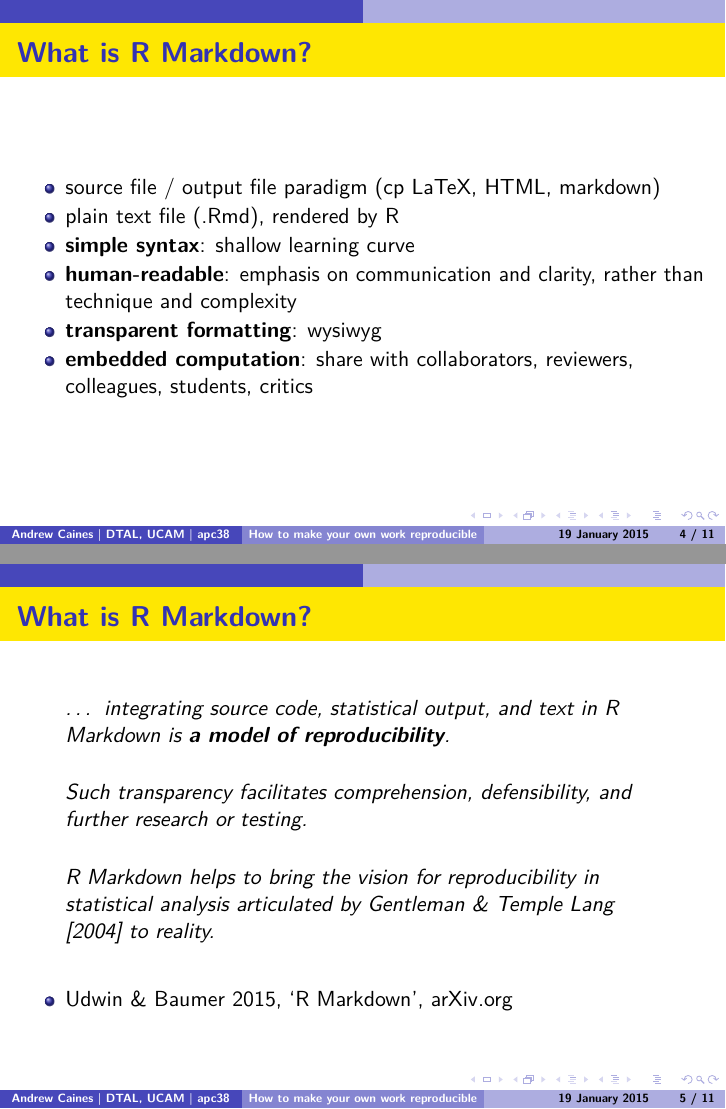
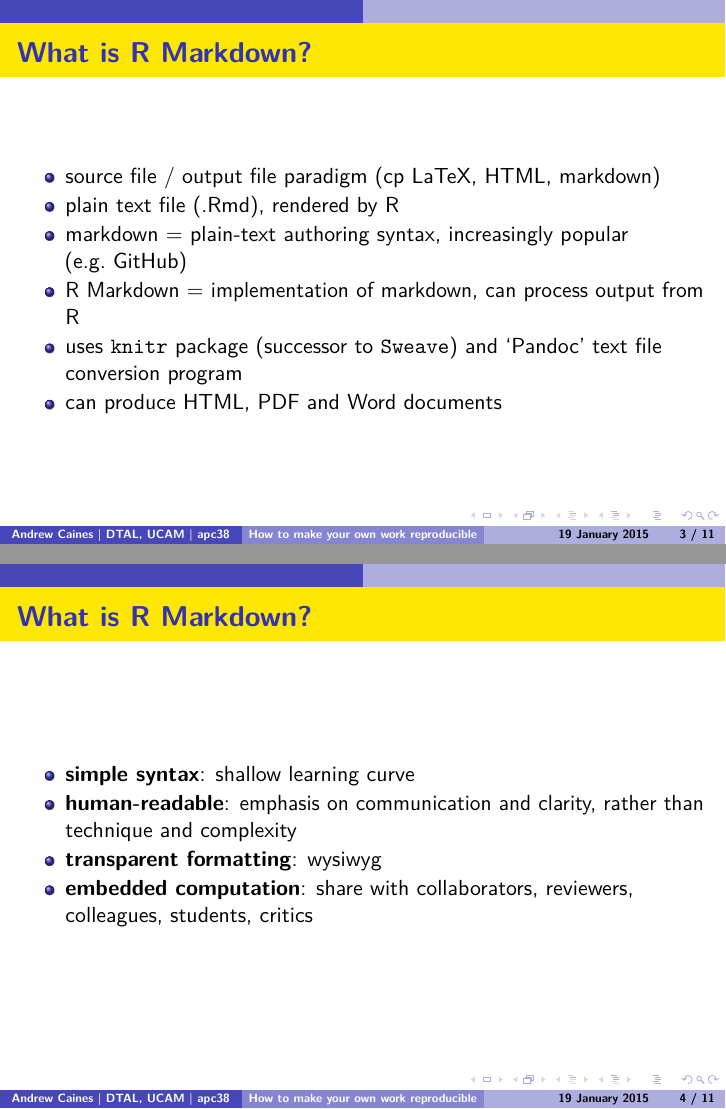
Before and after one commit to cainesap/replication, an R Markdown document (slides.Rmd): pages 11 and 12 of 22 before the commit and pages 10 and 14 of 25 after it, joined at a grey line. The pictures show the output file slides.pdf that the author committed with the source.

Commit message:
minor updates

````diff
--- a/html_doc.Rmd
+++ b/html_doc.Rmd
@@ -38,9 +38,10 @@ ggplot(mtcars, aes(x = mpg, fill = factor(cyl))) + geom_dotplot(stackgroups = TR
 ```
 
 
-## Embedding equations
+## Embedding HTML and LaTeX
 
-You can embed LaTeX equations using '$'-signs: $E=mc^2$
+- If you know it, you can use HTML syntax freely: `<img src="filepath" alt="alt text" style="width:400px;height:400px">`
+- You can embed LaTeX equations using '$'-signs: $E=mc^2$
 
 
 ## Render your document
--- a/slides.Rmd
+++ b/slides.Rmd
@@ -7,7 +7,6 @@ output:
     theme: "AnnArbor"
     colortheme: "dolphin"
     fonttheme: "structurebold"
-    toc: true
     keep_tex: true
     incremental: true
 ---
@@ -22,6 +21,12 @@ output:
 # What is R Markdown?
 - source file / output file paradigm (cp LaTeX, HTML, markdown)
 - plain text file (.Rmd), rendered by R
+- markdown = plain-text authoring syntax, increasingly popular (e.g. GitHub)
+- R Markdown = implementation of markdown, can process output from R
+- uses `knitr` package (successor to `Sweave`) and 'Pandoc' text file conversion program
+- can produce HTML, PDF and Word documents
+
+# What is R Markdown?
 - **simple syntax**: shallow learning curve
 - **human-readable**: emphasis on communication and clarity, rather than technique and complexity
 - **transparent formatting**: wysiwyg
````
Also changed, not shown: html_doc.html, slides.pdf, slides.tex.
